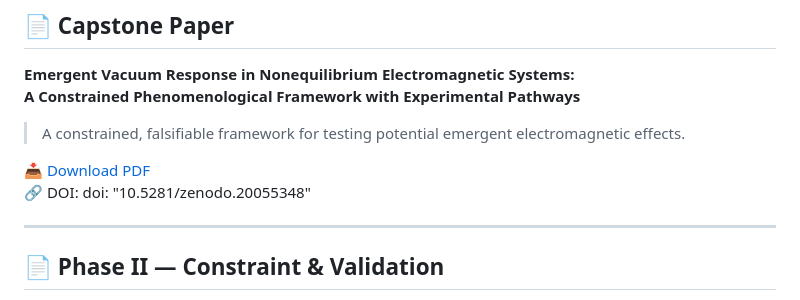
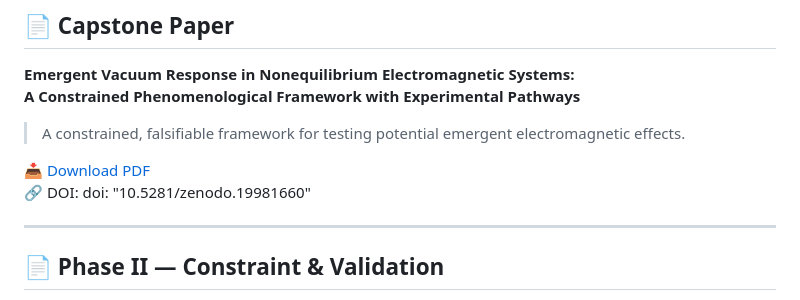
Before and after one commit to HitojinKyoshi/evrt-research, a Markdown page: README.md, the part around the change. Drawn GitHub-style.

```diff
--- a/README.md
+++ b/README.md
@@ -12,7 +12,7 @@ A Constrained Phenomenological Framework with Experimental Pathways**
 > A constrained, falsifiable framework for testing potential emergent electromagnetic effects.
 
 📥 [Download PDF](https://zenodo.org/records/19981661/files/EMERGE~1.PDF?download=1)
-🔗 DOI: doi: "10.5281/zenodo.20055348"
+🔗 DOI: doi: "10.5281/zenodo.19981660"
 
 ---
 
```
